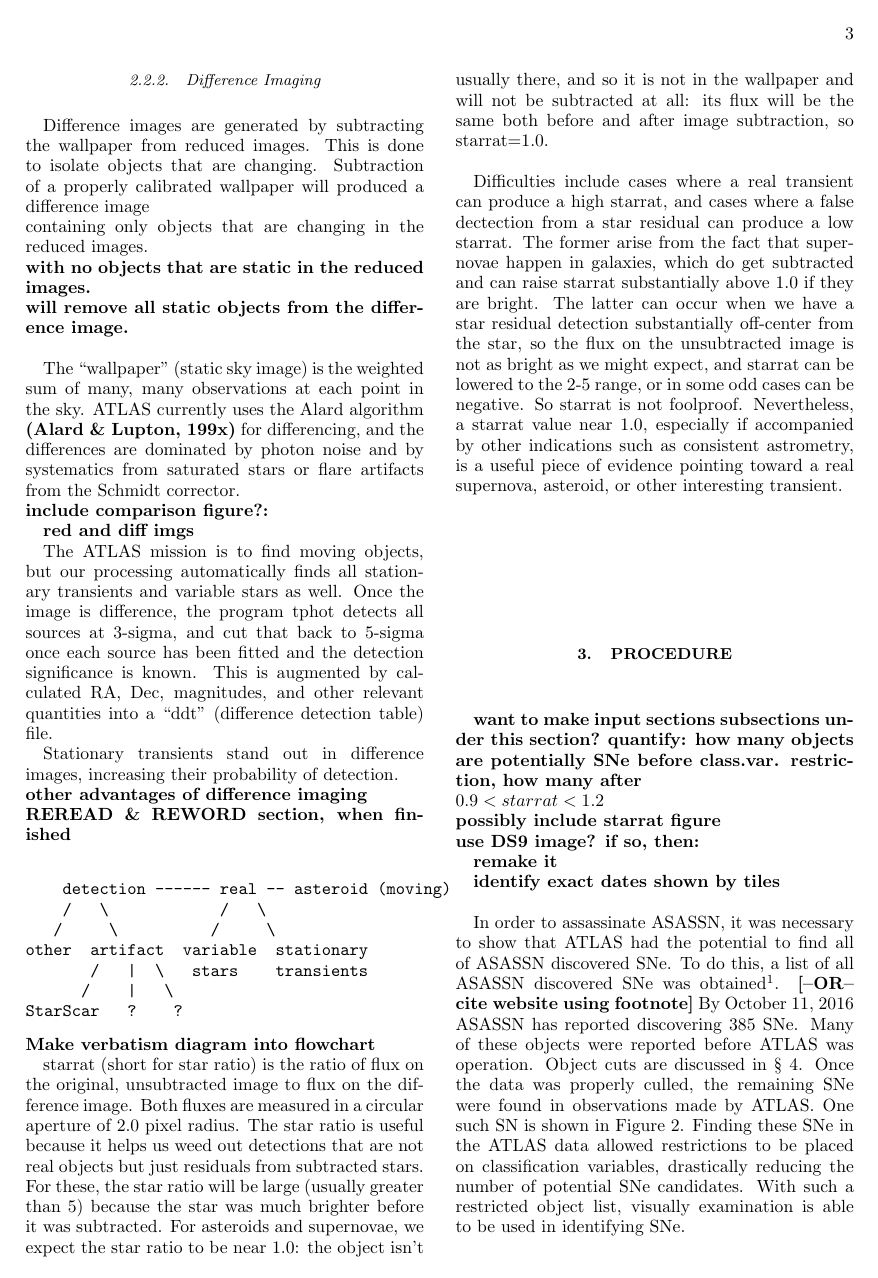
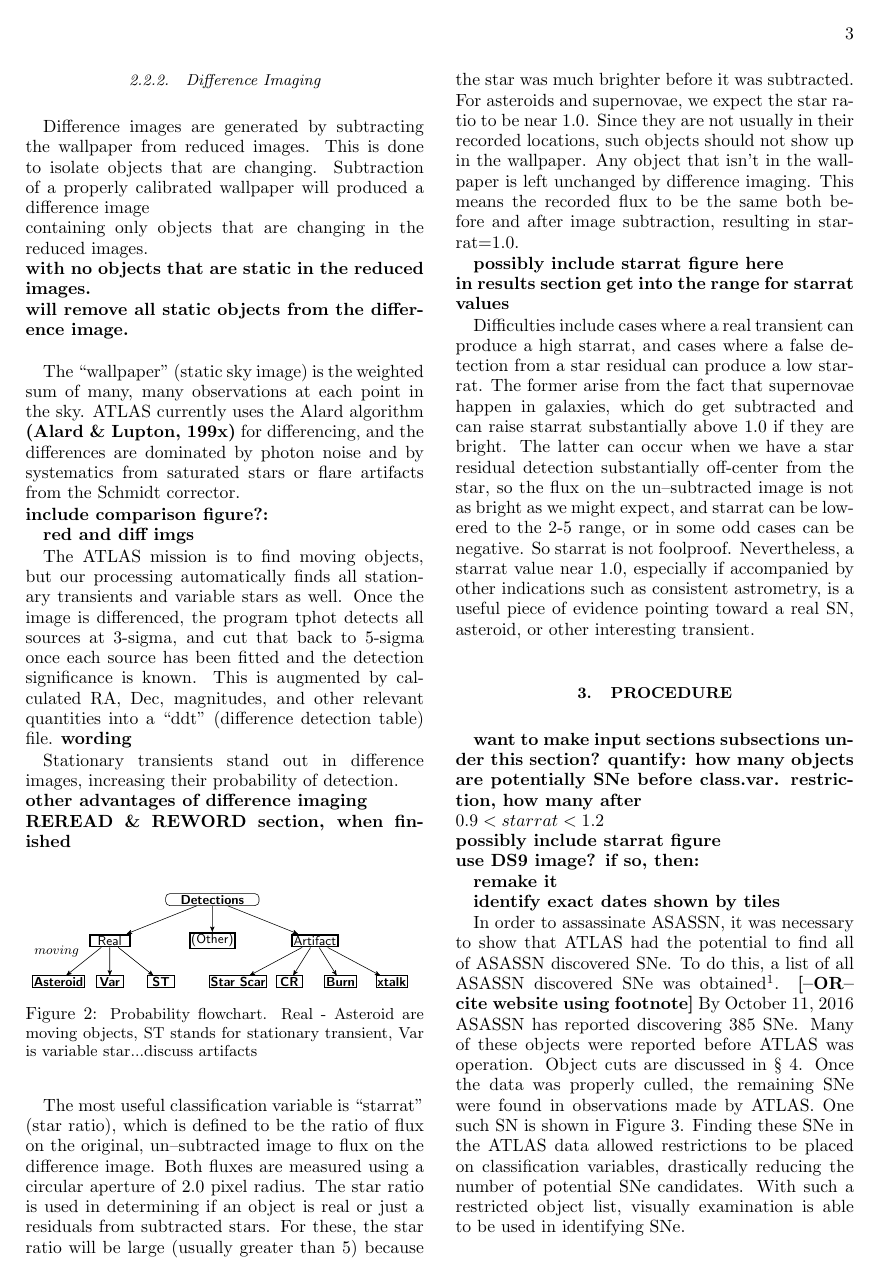
Before and after one commit to cmutnik/supernova, a LaTeX paper (Supernova_ASTR399.tex): page 3 of 9. Compiled offline with pdfLaTeX.

Commit message:
modified section 2.2.1

```diff
--- a/Supernova_ASTR399.tex
+++ b/Supernova_ASTR399.tex
@@ -13,6 +13,7 @@
 \usepackage{float}		% allows use of 'H' command
 \usepackage{tikz}		% lets you draw: graphics, flowcharts, pie graphs, etc
 %\usepackage[final]{pdfpages}	% allows extern pdf to be included
+\usetikzlibrary{arrows}
 
 %%%
 % For fancy section references
@@ -331,65 +332,100 @@ saturated stars or flare artifacts from the Schmidt corrector.
 
 The ATLAS mission is to find moving objects, but our processing
 automatically finds all stationary transients and variable stars as
-well.  Once the image is difference, the program tphot detects all
+well.  Once the image is differenced, the program tphot detects all
 sources at 3-sigma, and cut that back to 5-sigma once each source
-has been fitted and the detection significance is known.  This
-is augmented by calculated RA, Dec, magnitudes, and other relevant
+has been fitted and the detection significance is known.
+This is augmented by calculated RA, Dec, magnitudes, and other relevant
 quantities into a ``ddt'' (difference detection table) file.
-
+{\bf wording}
 
 
 
 Stationary transients stand out in difference images, increasing their probability of detection.\\
 {\bf other advantages of difference imaging\\}
 {\bf REREAD \& REWORD section, when finished\\}
-\begin{verbatim}
-    detection ------ real -- asteroid (moving)
-    /   \            /   \
-   /     \          /     \
-other  artifact  variable  stationary
-       /   |  \   stars    transients
-      /    |   \
-StarScar   ?    ?
-\end{verbatim}
-{\bf Make verbatism diagram into flowchart}
+
+%\begin{verbatim}
+%    detection ------ real -- asteroid (moving)
+%    /   \            /   \
+%   /     \          /     \
+%other  artifact  variable  stationary
+%       /   |  \   stars    transients
+%      /    |   \
+%StarScar   ?    ?
+%\end{verbatim}
+%{\bf Make verbatism diagram into flowchart}
+\begin{figure}[H]
+ \resizebox{3in}{!}{%
+ \tikzset{
+  treenode/.style = {align=center, inner sep=1pt, font=\sffamily},
+  arn_m/.style = {treenode, rectangle, rounded corners=1mm, black,
+  font=\sffamily\bfseries, draw=black, minimum width=7em},
+  arn_n/.style = {treenode, rectangle, black, font=\sffamily\bfseries, draw=black, minimum width=2em},
+  arn_r/.style = {treenode, rectangle, black, draw=black, minimum width=3em, very thick},
+  arn_x/.style = {treenode, rectangle, draw=black, minimum width=0.5em, minimum height=0.5em}
+ }
+ \begin{tikzpicture}[->,>=stealth',level/.style={sibling distance = 2.5cm/#1,
+  level distance = 1cm}]
+ \node [arn_m] {Detections}
+    child{ node [arn_r] {Real}
+            child{ node [arn_n] {Asteroid} edge from parent node[above left]
+                    {$moving$}%for a named pointer
+            }
+            child{ node [arn_n] {Var}}
+            child{ node [arn_n] {ST}}
+    }
+    child{ node [arn_r] {(Other)}
+    }
+    child{ node [arn_r] {Artifact}
+            child{ node [arn_n] {Star Scar}}
+            child{ node [arn_n] {CR}}
+            child{ node [arn_n] {Burn}}
+            child{ node [arn_n] {xtalk}}
+    }
+ ;
+ \end{tikzpicture}%
+ }%
+ \caption{\small{Probability flowchart. Real - Asteroid are moving objects, ST stands for stationary transient, Var is variable star...discuss artifacts\label{fig:probflow}}}
+\end{figure}
+
+
 
 %%%%%%%%%%%%%%%%%%%%%%%%%%%%%%%%%%%%%%%%%%
 %%%%%%%%%%%%%%%%%%%%%%%%%%%%%%%%%%%%%%%%%%
 % Input contributions from  Ari
+%\input contributions/AH_portion.tex
 %%%%%%%%%%%%%%%%%%%%%%%%%%%%%%%%%%%%%%%%%%
 %%%%%%%%%%%%%%%%%%%%%%%%%%%%%%%%%%%%%%%%%%
-%\newpage
-%\section*{Ari Contribution}
-%\input contributions/AH_portion.tex
-%The most useful identification variable is the starratio (starrat),
-%which is defined to be the ratio of flux on the original, unsubtracted
-%image to flux on the difference image.
-starrat (short for star ratio) is the ratio of flux on the original,
-unsubtracted image to flux on the difference image. Both fluxes are
-measured in a circular aperture of 2.0~pixel radius. The star ratio
-is useful because it helps us weed out detections that are not real
-objects but just residuals from subtracted stars. For these, the star
-ratio will be large (usually greater than 5) because the star was much
-brighter before it was subtracted. For asteroids and supernovae, we
-expect the star ratio to be near 1.0: the object isn't usually there,
-and so it is not in the wallpaper and will not be subtracted at all:
-its flux will be the same both before and after image subtraction,
-so starrat=1.0.
+The most useful classification variable is ``starrat'' (star ratio),
+which is defined to be the ratio of flux on the original, un--subtracted
+image to flux on the difference image.  Both fluxes are measured using a
+circular aperture of 2.0~pixel radius.  The star ratio is used in
+determining if an object is real or just a residuals from subtracted stars.
+For these, the star ratio will be large (usually greater than 5) because
+the star was much brighter before it was subtracted.  For asteroids and
+supernovae, we expect the star ratio to be near 1.0.  Since they are not
+usually in their recorded locations, such objects should not show up in the wallpaper.
+%Any object that isn't in the wallpaper is left unchanged by difference imaging, causing the recorded flux to be the same both before and after image subtraction, and resulting in a starrat of 1.0.
+Any object that isn't in the wallpaper is left unchanged by difference imaging.
+This means the recorded flux to be the same both before and after image subtraction,
+resulting in starrat=1.0.
+
+{\bf possibly include starrat figure here}\\
+{\bf in results section get into the range for starrat values}
 
 Difficulties include cases where a real transient can produce a high
-starrat, and cases where a false dectection from a star residual can
+starrat, and cases where a false detection from a star residual can
 produce a low starrat. The former arise from the fact that supernovae
 happen in galaxies, which do get subtracted and can raise starrat
 substantially above 1.0 if they are bright. The latter can occur when
 we have a star residual detection substantially off-center from the
-star, so the flux on the unsubtracted image is not as bright as we might
+star, so the flux on the un--subtracted image is not as bright as we might
 expect, and starrat can be lowered to the 2-5 range, or in some odd
 cases can be negative. So starrat is not foolproof. Nevertheless, a
 starrat value near 1.0, especially if accompanied by other indications
 such as consistent astrometry, is a useful piece of evidence pointing
-toward a real supernova, asteroid, or other interesting transient.
-
+toward a real SN, asteroid, or other interesting transient.
 
 
 
```
Also changed, not shown: Supernova_ASTR399.pdf.
